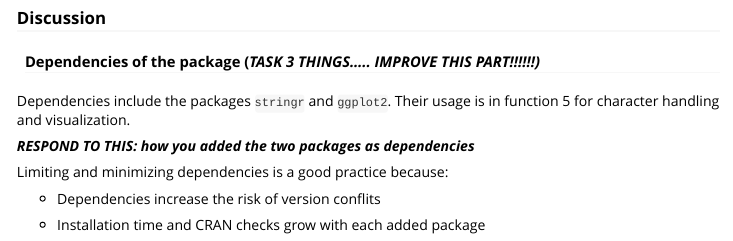
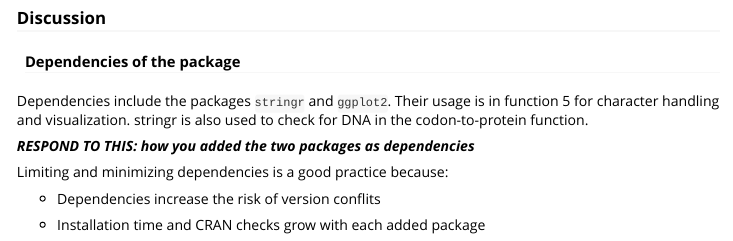
Before and after one commit to rforbiodatascience25/group_25_package, an R Markdown document (vignettes/bio-mol-central.Rmd): the page in a window 1100 px wide, from 2820 px down. Rendered offline with R 4.5, knitr and Pandoc, with nearby package versions; code that draws random numbers runs with fixed seeds of ours; some code elsewhere in the file could not run offline; long lines of code are wrapped.

Commit message:
Update bio-mol-central.Rmd

```diff
--- a/vignettes/bio-mol-central.Rmd
+++ b/vignettes/bio-mol-central.Rmd
@@ -142,9 +142,9 @@ This pipeline shows the transformation from DNA → RNA → Protein → Visualiz
 
 ### Discussion
 
-#### Dependencies of the package (***TASK 3 THINGS..... IMPROVE THIS PART!!!!!!)***
+#### Dependencies of the package
 
-Dependencies include the packages `stringr` and `ggplot2`. Their usage is in function 5 for character handling and visualization.
+Dependencies include the packages `stringr` and `ggplot2`. Their usage is in function 5 for character handling and visualization. stringr is also used to check for DNA in the codon-to-protein function.
 
 ***RESPOND TO THIS: how you added the two packages as dependencies***
 
```
